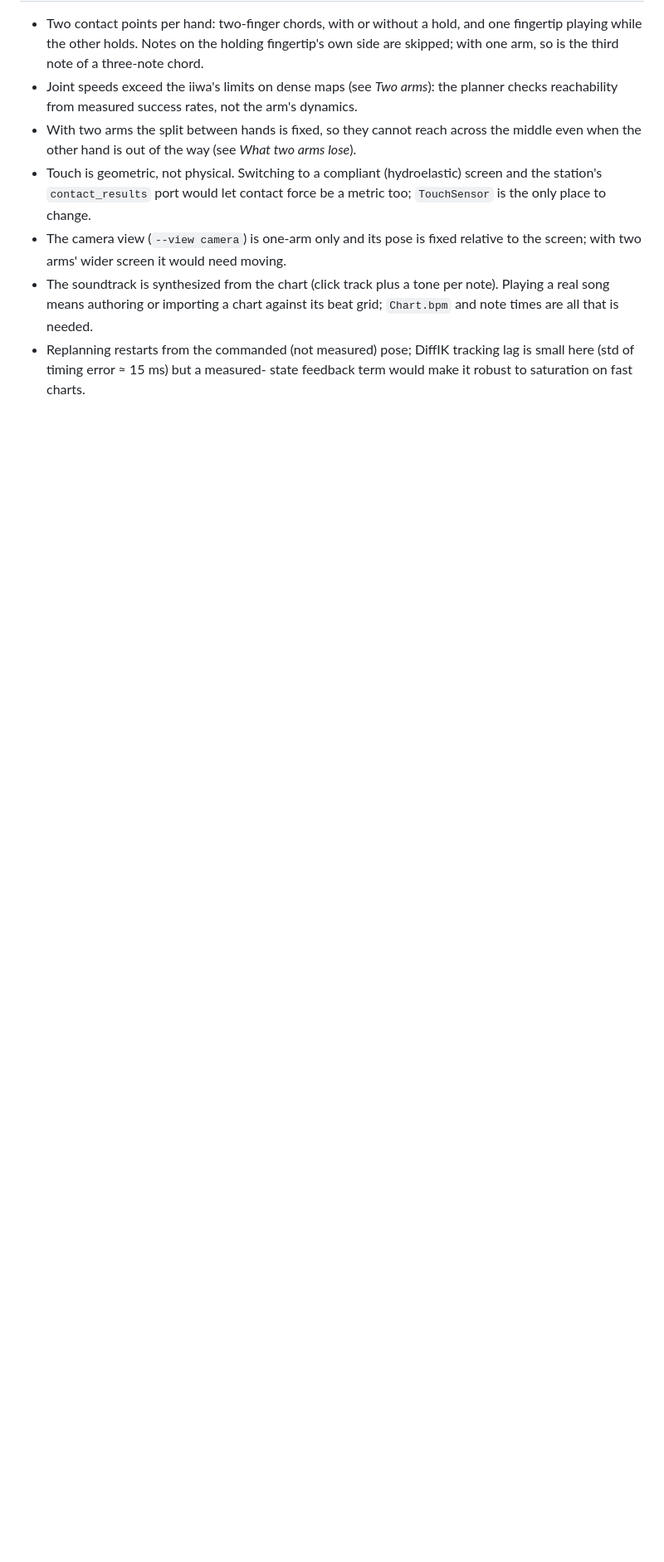
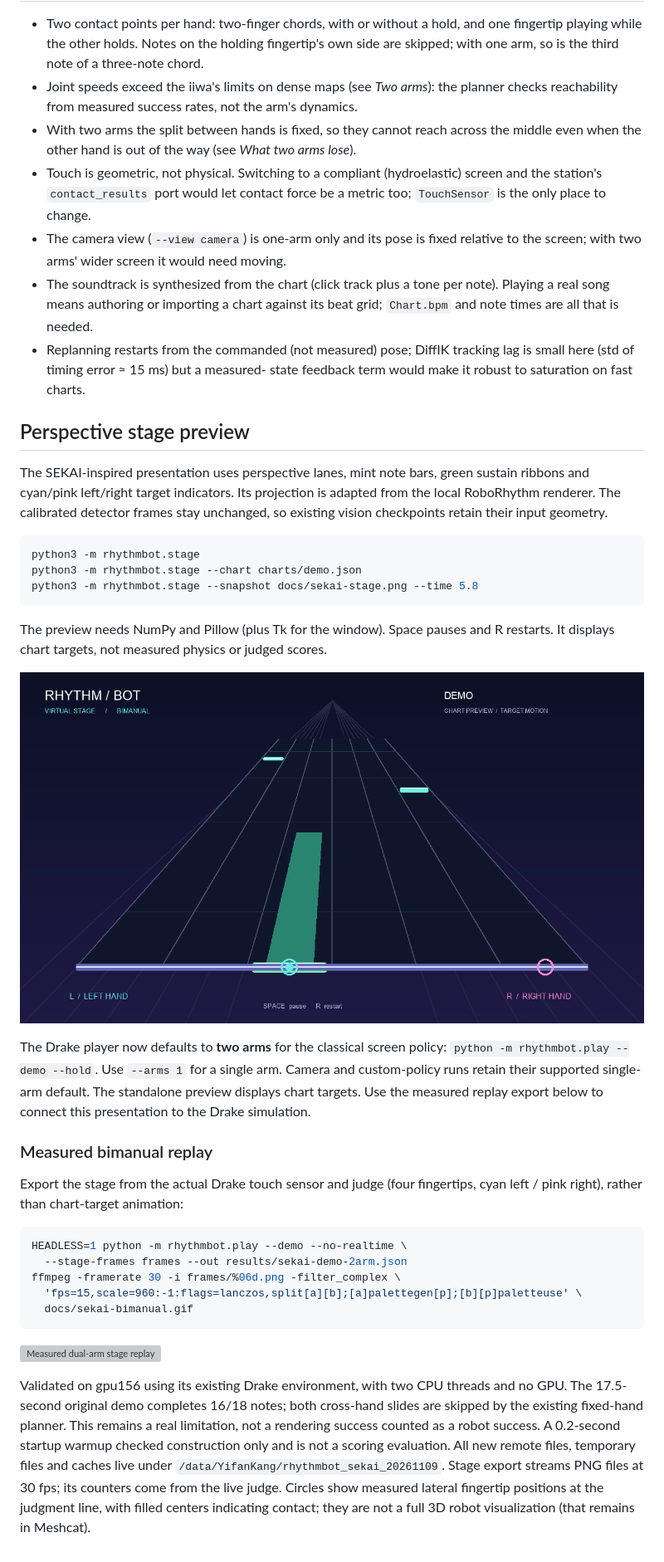
Before and after one commit to annadeng8/rhythmbot, a Markdown page: README.md, the part around the change. Shown at 83% size. Rendered like a GitHub page; pictures changed too: docs/sekai-stage.png (added); blank space fills up the shorter version; grey boxes are pictures that could not be loaded.

Commit message:
Add perspective bimanual stage and measured Drake replay

````diff
--- a/README.md
+++ b/README.md
@@ -881,3 +881,53 @@ model of each:
 * Replanning restarts from the commanded (not measured) pose; DiffIK
   tracking lag is small here (std of timing error ≈ 15 ms) but a measured-
   state feedback term would make it robust to saturation on fast charts.
+
+## Perspective stage preview
+
+The SEKAI-inspired presentation uses perspective lanes, mint note bars, green
+sustain ribbons and cyan/pink left/right target indicators. Its projection is
+adapted from the local RoboRhythm renderer. The calibrated detector frames stay
+unchanged, so existing vision checkpoints retain their input geometry.
+
+```bash
+python3 -m rhythmbot.stage
+python3 -m rhythmbot.stage --chart charts/demo.json
+python3 -m rhythmbot.stage --snapshot docs/sekai-stage.png --time 5.8
+```
+
+The preview needs NumPy and Pillow (plus Tk for the window). Space pauses and R
+restarts. It displays chart targets, not measured physics or judged scores.
+
+![Perspective stage](docs/sekai-stage.png)
+
+The Drake player now defaults to **two arms** for the classical screen policy:
+`python -m rhythmbot.play --demo --hold`. Use `--arms 1` for a single arm.
+Camera and custom-policy runs retain their supported single-arm default.
+The standalone preview displays chart targets. Use the measured replay export
+below to connect this presentation to the Drake simulation.
+
+### Measured bimanual replay
+
+Export the stage from the actual Drake touch sensor and judge (four fingertips,
+cyan left / pink right), rather than chart-target animation:
+
+```bash
+HEADLESS=1 python -m rhythmbot.play --demo --no-realtime \
+  --stage-frames frames --out results/sekai-demo-2arm.json
+ffmpeg -framerate 30 -i frames/%06d.png -filter_complex \
+  'fps=15,scale=960:-1:flags=lanczos,split[a][b];[a]palettegen[p];[b][p]paletteuse' \
+  docs/sekai-bimanual.gif
+```
+
+![Measured dual-arm stage replay](docs/sekai-bimanual.gif)
+
+Validated on gpu156 using its existing Drake environment, with two CPU threads
+and no GPU. The 17.5-second original demo completes 16/18 notes; both cross-hand
+slides are skipped by the existing fixed-hand planner. This remains a real
+limitation, not a rendering success counted as a robot success. A 0.2-second
+startup warmup checked construction only and is not a scoring evaluation.
+All new remote files, temporary files and caches live under
+`/data/YifanKang/rhythmbot_sekai_20261109`. Stage export streams PNG files at 30 fps;
+its counters come from the live judge. Circles show measured lateral fingertip
+positions at the judgment line, with filled centers indicating contact; they
+are not a full 3D robot visualization (that remains in Meshcat).
````
Also changed, not shown: 4 other files.
